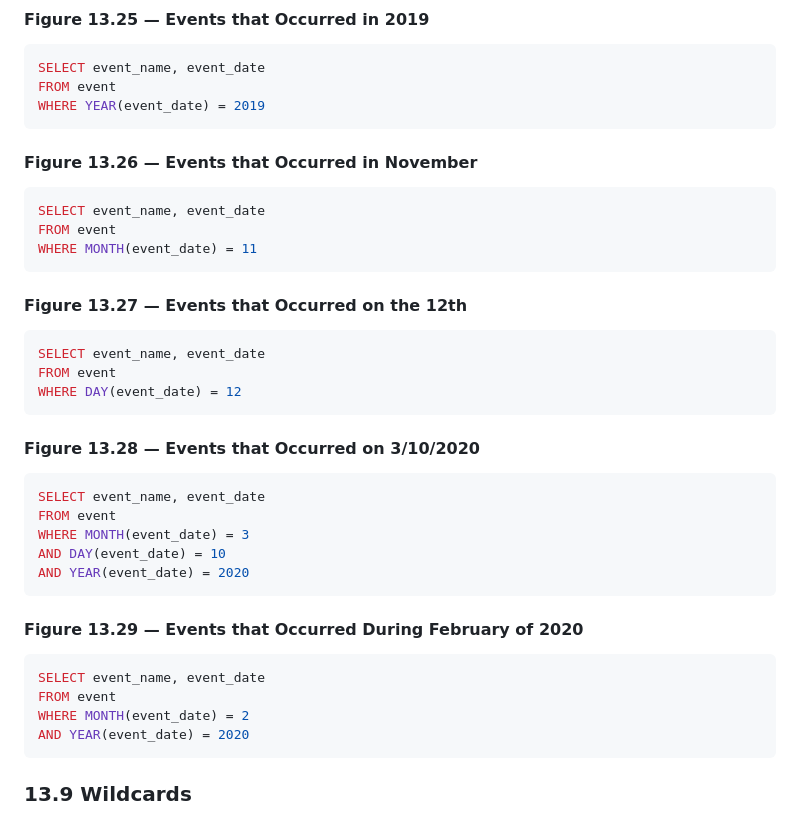
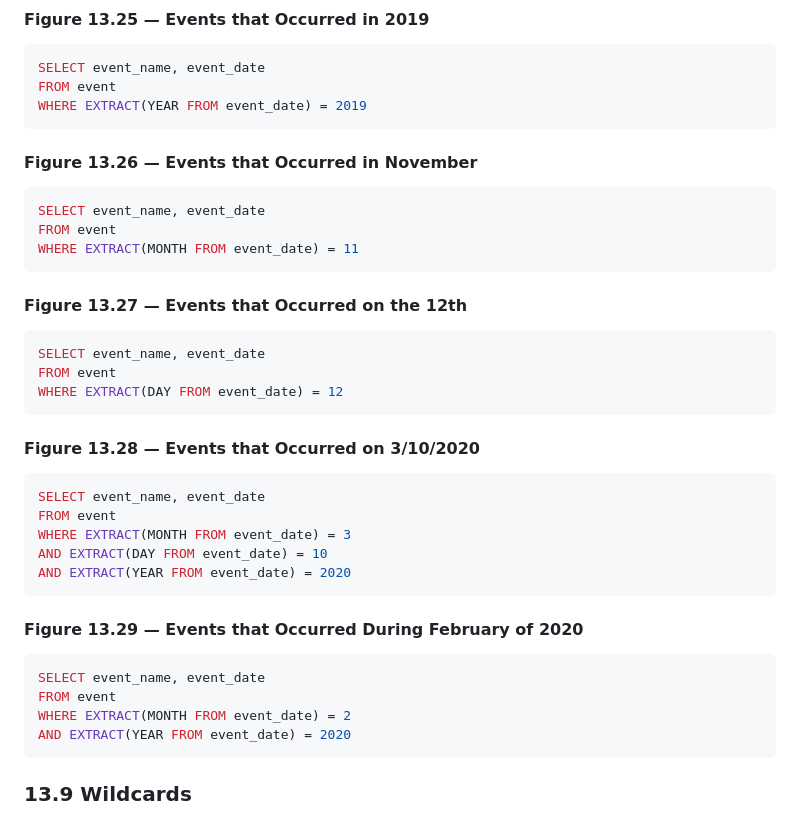
Before and after one commit to theGove/pglite, a Markdown page: lessons-12-14-sql-examples.md, the part around the change. Rendered like a GitHub page.

Commit message:
Refactor SQL queries to use EXTRACT function for date components
- Updated SQL examples to replace YEAR, MONTH, and DAY functions with EXTRACT for better compatibility and clarity.
- Ensured consistency across date filtering in the examples provided.

````diff
--- a/lessons-12-14-sql-examples.md
+++ b/lessons-12-14-sql-examples.md
@@ -292,7 +292,7 @@ AND event_date < '2020-03-01'
 ```sql
 SELECT event_name, event_date
 FROM event
-WHERE YEAR(event_date) = 2019
+WHERE EXTRACT(YEAR FROM event_date) = 2019
 ```
 
 #### Figure 13.26 — Events that Occurred in November
@@ -300,7 +300,7 @@ WHERE YEAR(event_date) = 2019
 ```sql
 SELECT event_name, event_date
 FROM event
-WHERE MONTH(event_date) = 11
+WHERE EXTRACT(MONTH FROM event_date) = 11
 ```
 
 #### Figure 13.27 — Events that Occurred on the 12th
@@ -308,7 +308,7 @@ WHERE MONTH(event_date) = 11
 ```sql
 SELECT event_name, event_date
 FROM event
-WHERE DAY(event_date) = 12
+WHERE EXTRACT(DAY FROM event_date) = 12
 ```
 
 #### Figure 13.28 — Events that Occurred on 3/10/2020
@@ -316,9 +316,9 @@ WHERE DAY(event_date) = 12
 ```sql
 SELECT event_name, event_date
 FROM event
-WHERE MONTH(event_date) = 3
-AND DAY(event_date) = 10
-AND YEAR(event_date) = 2020
+WHERE EXTRACT(MONTH FROM event_date) = 3
+AND EXTRACT(DAY FROM event_date) = 10
+AND EXTRACT(YEAR FROM event_date) = 2020
 ```
 
 #### Figure 13.29 — Events that Occurred During February of 2020
@@ -326,8 +326,8 @@ AND YEAR(event_date) = 2020
 ```sql
 SELECT event_name, event_date
 FROM event
-WHERE MONTH(event_date) = 2
-AND YEAR(event_date) = 2020
+WHERE EXTRACT(MONTH FROM event_date) = 2
+AND EXTRACT(YEAR FROM event_date) = 2020
 ```
 
 ### 13.9 Wildcards
````
